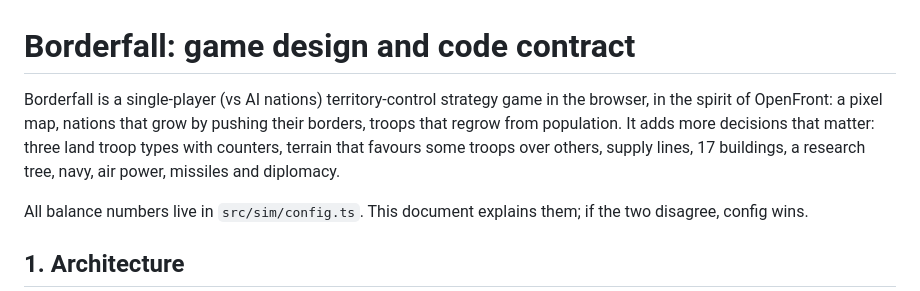
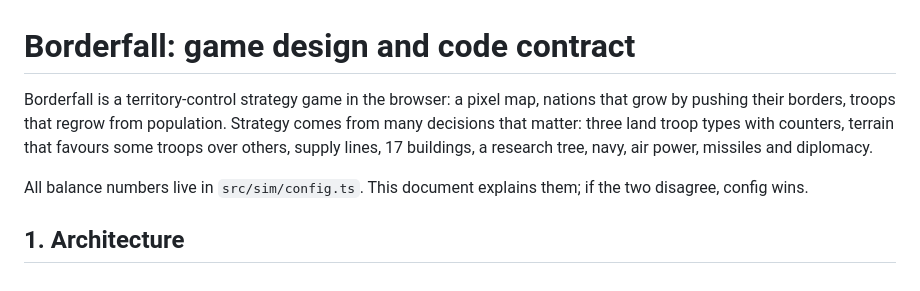
Before and after one commit to Doom956/FrontlineAtlas, a Markdown page: docs/DESIGN.md, the part around the change. Rendered like a GitHub page.

Commit message:
Design doc: reword intro

```diff
--- a/docs/DESIGN.md
+++ b/docs/DESIGN.md
@@ -1,8 +1,7 @@
 # Borderfall: game design and code contract
 
-Borderfall is a single-player (vs AI nations) territory-control strategy game in the browser, in the spirit of
-OpenFront: a pixel map, nations that grow by pushing their borders, troops that regrow from population. It adds
-more decisions that matter: three land troop types with counters, terrain that favours some troops over others,
+Borderfall is a territory-control strategy game in the browser: a pixel map, nations that grow by pushing their
+borders, troops that regrow from population. Strategy comes from many decisions that matter: three land troop types with counters, terrain that favours some troops over others,
 supply lines, 17 buildings, a research tree, navy, air power, missiles and diplomacy.
 
 All balance numbers live in `src/sim/config.ts`. This document explains them; if the two disagree, config wins.
```
